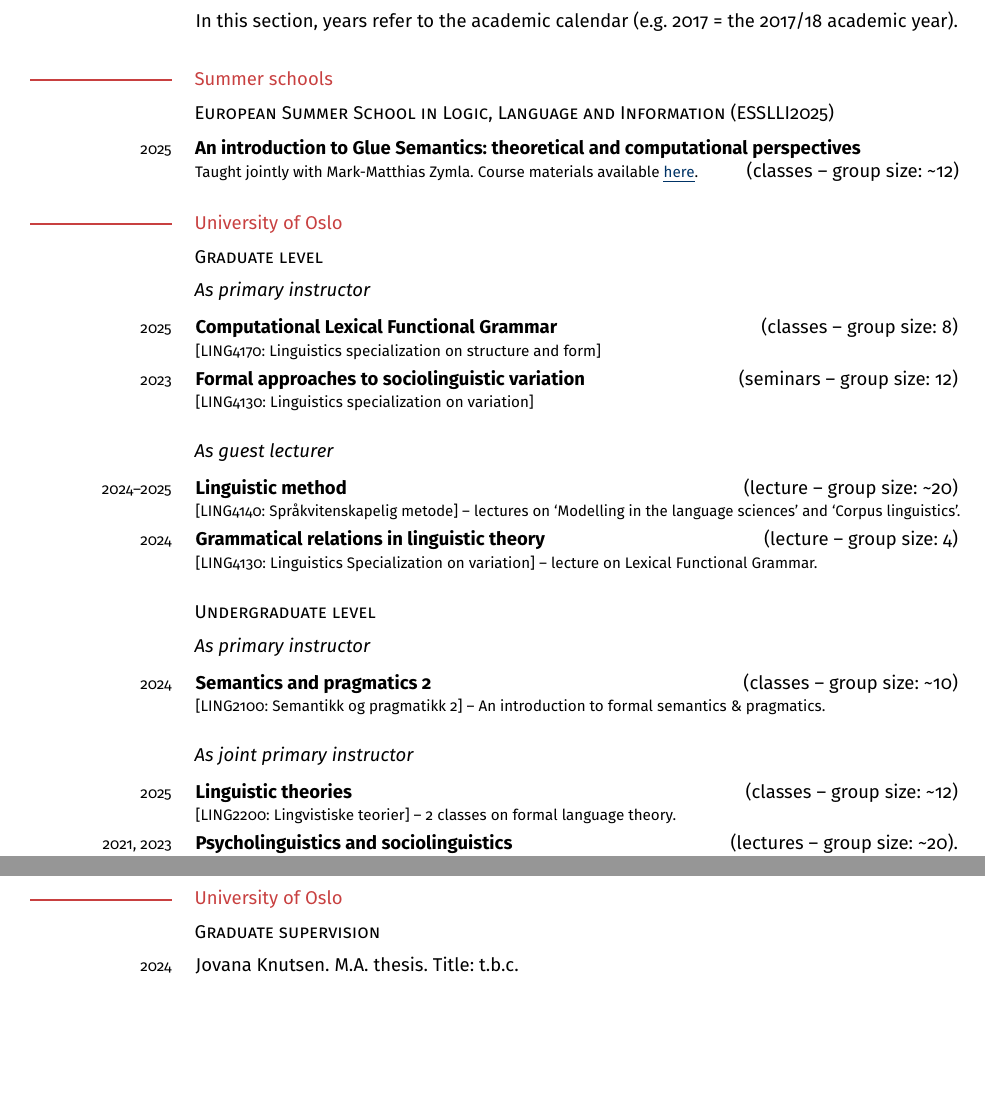
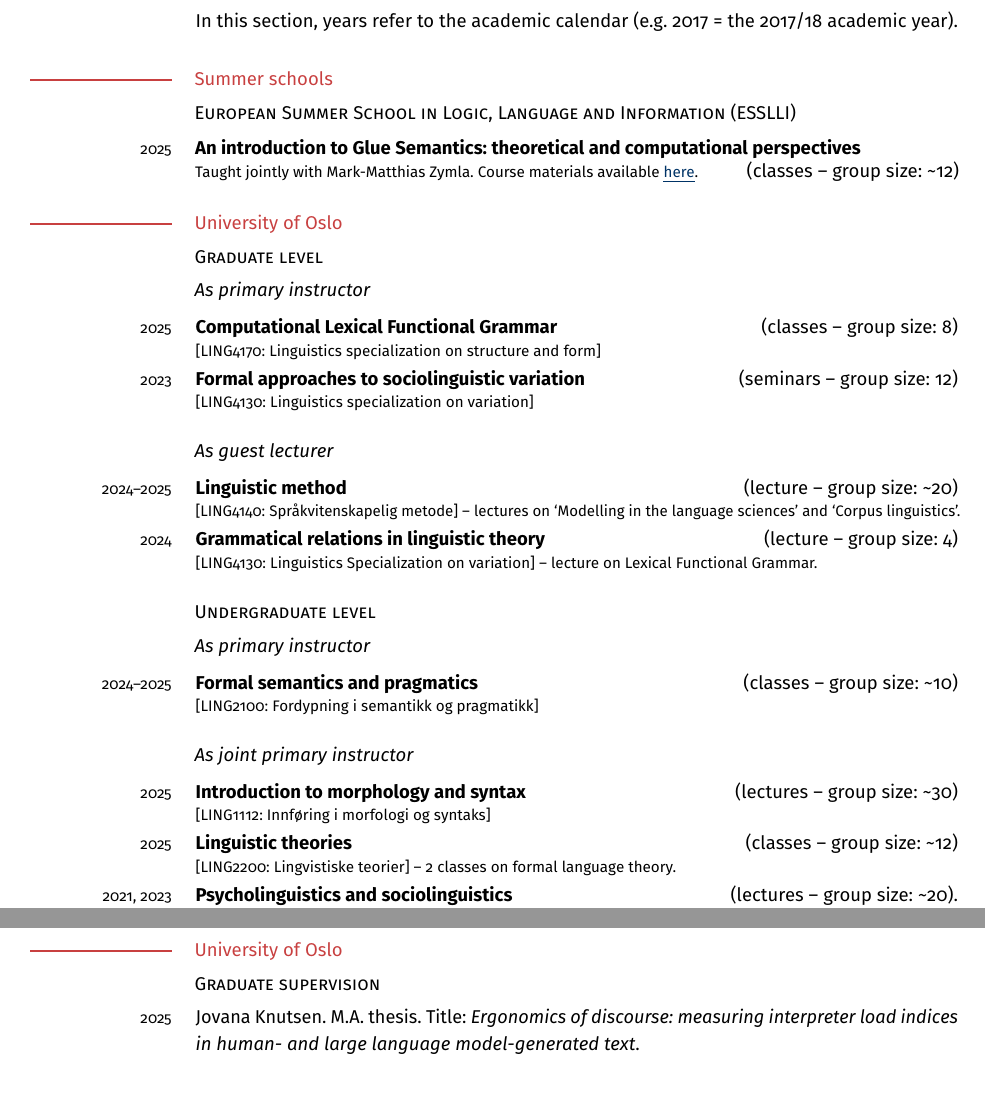
Before and after one commit to findlayjy/cv, a LaTeX CV (findlay-cv.tex): two parts of pages 3 and 4 of 11 before the commit and two parts of pages 3 and 5 of 11 after it, joined at a grey line, cut so that both start at the same text, the shorter picture padded with empty space. Compiled offline with pdfLaTeX.

Commit message:
Tweaks/updates to teaching and supervision sections

```diff
--- a/findlay-cv.tex
+++ b/findlay-cv.tex
@@ -561,7 +561,7 @@ $\mathcal{C}''\hfill%
 
 \rulesubhead{Summer schools}
 
-\cvsubhead{European Summer School in Logic, Language and Information (ESSLLI2025)}
+\cvsubhead{European Summer School in Logic, Language and Information (ESSLLI)}
 
 \begin{cvsection}
   2025 & \Note{\textbf{An introduction to Glue Semantics: theoretical and
@@ -596,13 +596,14 @@ $\mathcal{C}''\hfill%
 \cvsubsubhead{As primary instructor}
 
 \begin{cvsection}
-  2024 & \Note{\textbf{Semantics and pragmatics 2} \hfill(classes -- group size: \textasciitilde{}10)}%
-  {[LING2100: Semantikk og pragmatikk 2] -- An introduction to formal semantics \& pragmatics.}
+  2024--2025 & \Note{\textbf{Formal semantics and pragmatics} \hfill(classes -- group size: \textasciitilde{}10)}%
+  {[LING2100: Fordypning i semantikk og pragmatikk]}
 \end{cvsection}
 
 \cvsubsubhead{As joint primary instructor}
 
 \begin{cvsection}
+  2025 & \Note{\textbf{Introduction to morphology and syntax} \hfill(lectures -- group size: \textasciitilde{}30)}{[LING1112: Innføring i morfologi og syntaks]}\\
   2025  & \Note{\textbf{Linguistic theories} \hfill(classes -- group size: \textasciitilde{}12)}{[LING2200: Lingvistiske teorier] -- 2 classes on formal language theory.}\\
   2021, 2023 & \Note{\textbf{Psycholinguistics and sociolinguistics} \hfill(lectures
     -- group size: \textasciitilde{}20).}{[LING1113: Psykolingvistikk og
@@ -682,8 +683,9 @@ $\mathcal{C}''\hfill%
 
 \cvsubhead{Graduate supervision}
 \begin{cvsection}
-  2024 & Jovana Knutsen. M.A. thesis. Title:~t.b.c.
-  % \textit{Cognitive effort in language processing and the role of "perfect" vs. "imperfect" synonyms}
+  2025 & Jovana Knutsen. M.A. thesis. Title:~\textit{Ergonomics of
+    discourse: measuring interpreter load indices in human- and large language
+    model-generated text}.
 \end{cvsection}
 
 \cvsubhead{Undergraduate supervision}
```
Also changed, not shown: findlay-cv.pdf, findlay-cv.tex (17 more changed lines).
